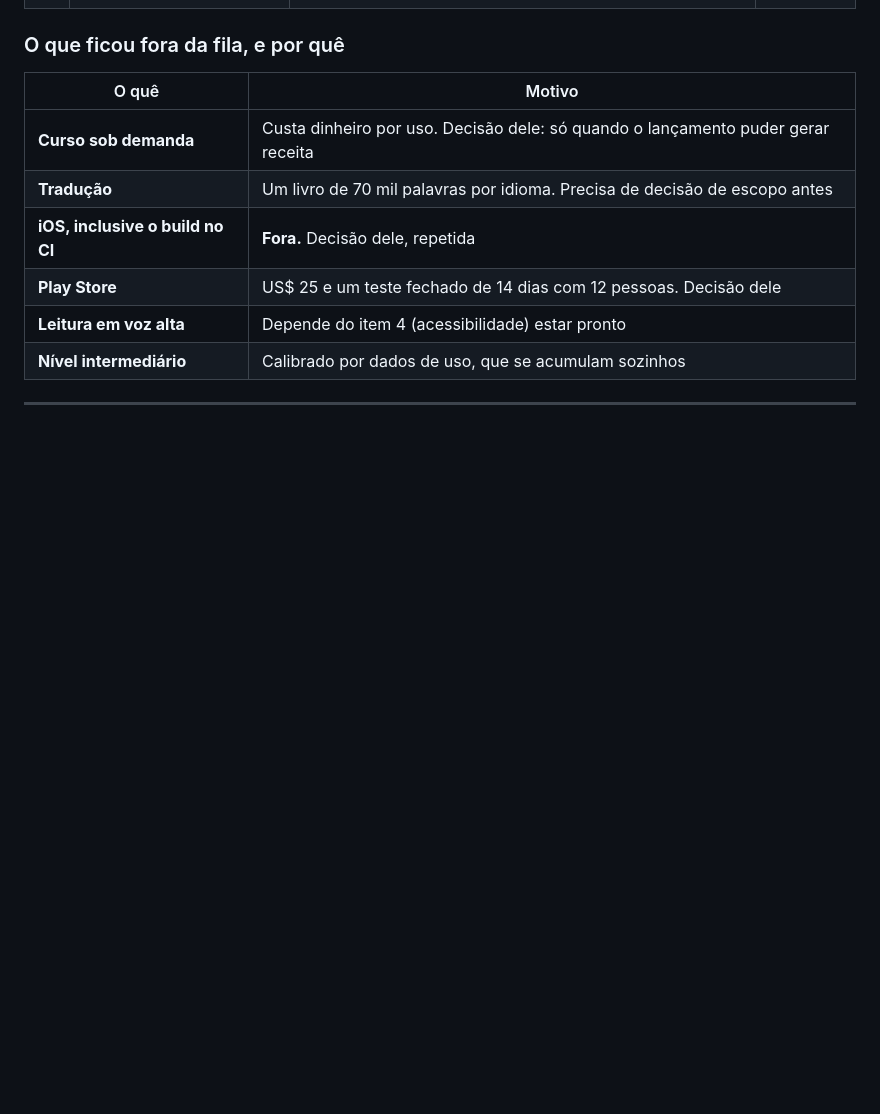
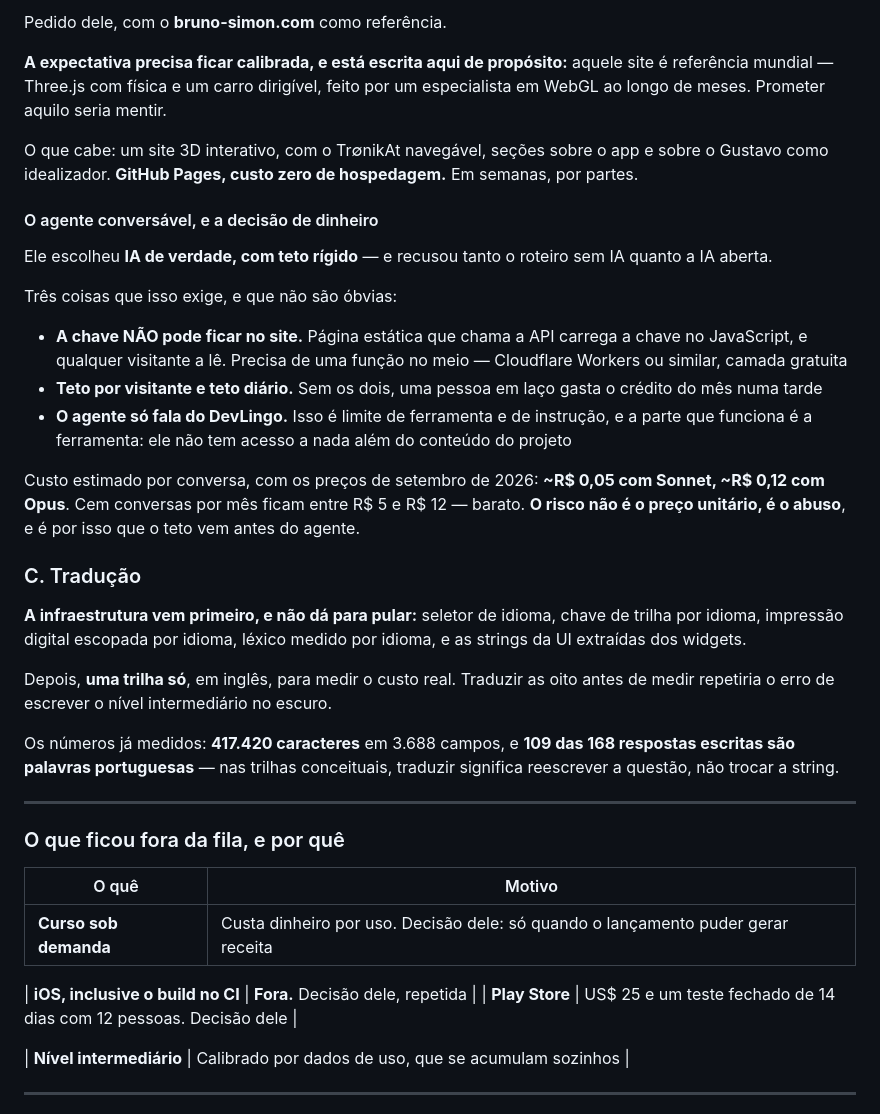
Before and after one commit to gustavoanderson/DevLingo, a Markdown page: docs/IDEIAS.md, the part around one of its changes. GitHub-like rendering; blank space fills up the shorter version.

```diff
--- a/docs/IDEIAS.md
+++ b/docs/IDEIAS.md
@@ -79,13 +99,40 @@ Quando um terminar, o próximo começa. Se algo bloquear, pule e registre por qu
+Pedido dele, com o **bruno-simon.com** como referência.
+
+**A expectativa precisa ficar calibrada, e está escrita aqui de propósito:** aquele site é referência mundial — Three.js com física e um carro dirigível, feito por um especialista em WebGL ao longo de meses. Prometer aquilo seria mentir.
+
+O que cabe: um site 3D interativo, com o Tr∅nikAt navegável, seções sobre o app e sobre o Gustavo como idealizador. **GitHub Pages, custo zero de hospedagem.** Em semanas, por partes.
+
+#### O agente conversável, e a decisão de dinheiro
+
+Ele escolheu **IA de verdade, com teto rígido** — e recusou tanto o roteiro sem IA quanto a IA aberta.
+
+Três coisas que isso exige, e que não são óbvias:
+
+- **A chave NÃO pode ficar no site.** Página estática que chama a API carrega a chave no JavaScript, e qualquer visitante a lê. Precisa de uma função no meio — Cloudflare Workers ou similar, camada gratuita
+- **Teto por visitante e teto diário.** Sem os dois, uma pessoa em laço gasta o crédito do mês numa tarde
+- **O agente só fala do DevLingo.** Isso é limite de ferramenta e de instrução, e a parte que funciona é a ferramenta: ele não tem acesso a nada além do conteúdo do projeto
+
+Custo estimado por conversa, com os preços de setembro de 2026: **~R$ 0,05 com Sonnet, ~R$ 0,12 com Opus**. Cem conversas por mês ficam entre R$ 5 e R$ 12 — barato. **O risco não é o preço unitário, é o abuso**, e é por isso que o teto vem antes do agente.
+
+### C. Tradução
+
+**A infraestrutura vem primeiro, e não dá para pular:** seletor de idioma, chave de trilha por idioma, impressão digital escopada por idioma, léxico medido por idioma, e as strings da UI extraídas dos widgets.
+
+Depois, **uma trilha só**, em inglês, para medir o custo real. Traduzir as oito antes de medir repetiria o erro de escrever o nível intermediário no escuro.
+
+Os números já medidos: **417.420 caracteres** em 3.688 campos, e **109 das 168 respostas escritas são palavras portuguesas** — nas trilhas conceituais, traduzir significa reescrever a questão, não trocar a string.
+
+---
 
 ### O que ficou fora da fila, e por quê
 
 | O quê | Motivo |
 |---|---|
 | **Curso sob demanda** | Custa dinheiro por uso. Decisão dele: só quando o lançamento puder gerar receita |
-| **Tradução** | Um livro de 70 mil palavras por idioma. Precisa de decisão de escopo antes |
+
 | **iOS, inclusive o build no CI** | **Fora.** Decisão dele, repetida |
 | **Play Store** | US$ 25 e um teste fechado de 14 dias com 12 pessoas. Decisão dele |
-| **Leitura em voz alta** | Depende do item 4 (acessibilidade) estar pronto |
+
 | **Nível intermediário** | Calibrado por dados de uso, que se acumulam sozinhos |
 
 ---
```
Also changed, not shown: other parts of docs/IDEIAS.md (+29 -9 lines).
